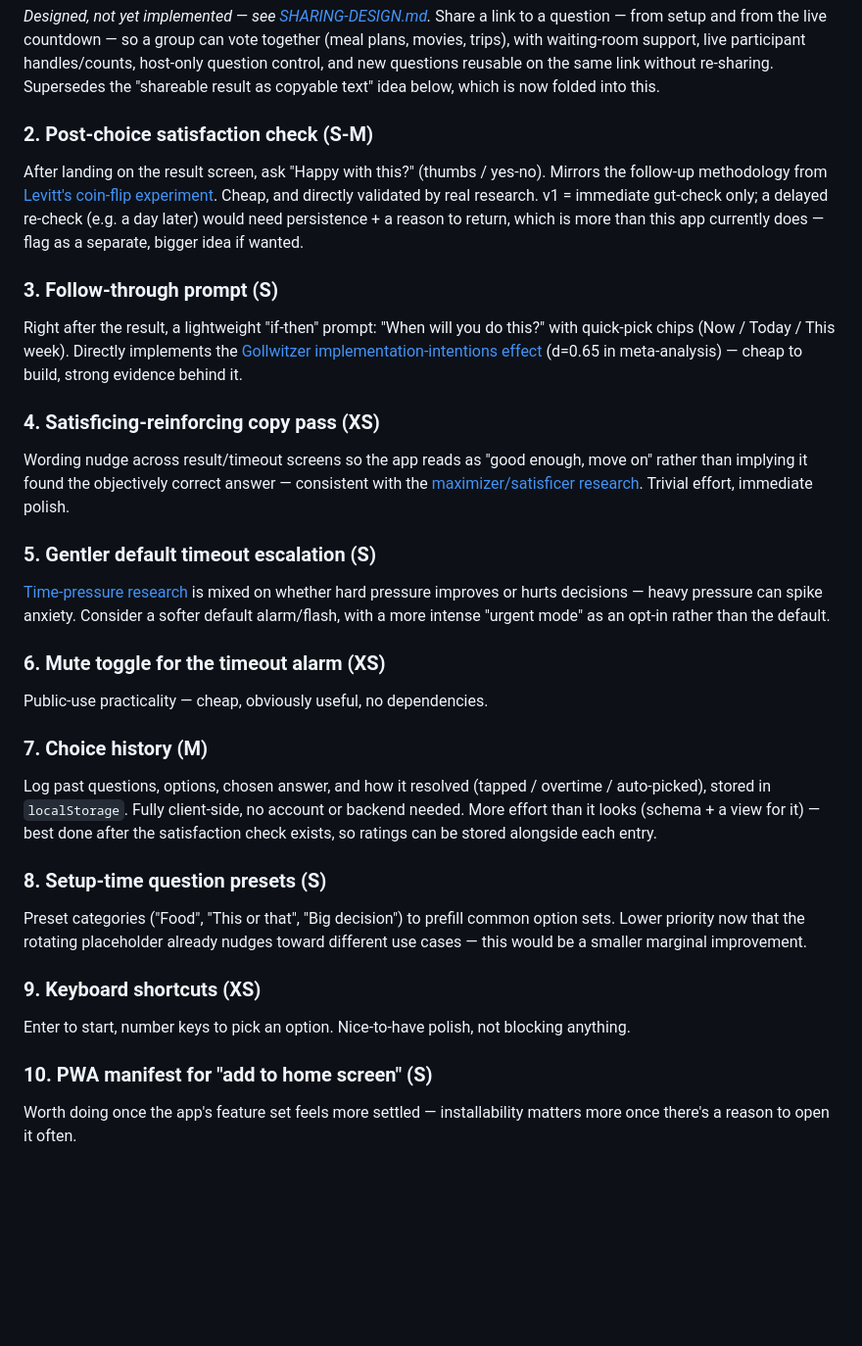
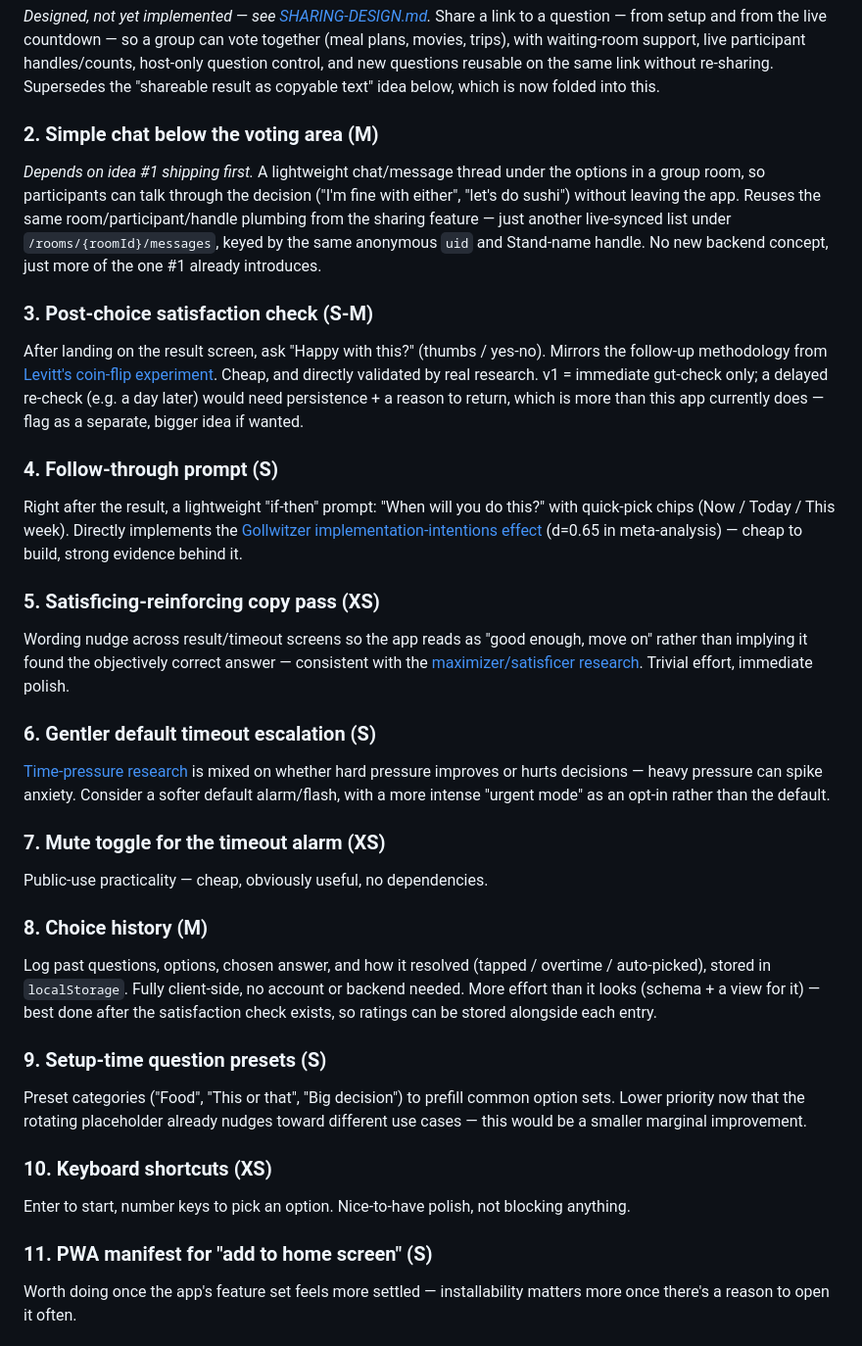
Before and after one commit to Jonasgg99/choice-timer, a Markdown page: IDEAS.md, the part around the change. Shown at 98% size. Rendered like a GitHub page; blank space fills up the shorter version.

Commit message:
Use JoJo Stand names for room handles; add chat idea to backlog

```diff
--- a/IDEAS.md
+++ b/IDEAS.md
@@ -16,31 +16,34 @@ Ordered by priority (highest first) — my judgment call, balancing effort, how
 ### 1. Shareable choice links, for group decisions (L)
 *Designed, not yet implemented — see [SHARING-DESIGN.md](SHARING-DESIGN.md).* Share a link to a question — from setup and from the live countdown — so a group can vote together (meal plans, movies, trips), with waiting-room support, live participant handles/counts, host-only question control, and new questions reusable on the same link without re-sharing. Supersedes the "shareable result as copyable text" idea below, which is now folded into this.
 
-### 2. Post-choice satisfaction check (S-M)
+### 2. Simple chat below the voting area (M)
+*Depends on idea #1 shipping first.* A lightweight chat/message thread under the options in a group room, so participants can talk through the decision ("I'm fine with either", "let's do sushi") without leaving the app. Reuses the same room/participant/handle plumbing from the sharing feature — just another live-synced list under `/rooms/{roomId}/messages`, keyed by the same anonymous `uid` and Stand-name handle. No new backend concept, just more of the one #1 already introduces.
+
+### 3. Post-choice satisfaction check (S-M)
 After landing on the result screen, ask "Happy with this?" (thumbs / yes-no). Mirrors the follow-up methodology from [Levitt's coin-flip experiment](RESEARCH.md#levitts-coin-flip-experiment). Cheap, and directly validated by real research. v1 = immediate gut-check only; a delayed re-check (e.g. a day later) would need persistence + a reason to return, which is more than this app currently does — flag as a separate, bigger idea if wanted.
 
-### 3. Follow-through prompt (S)
+### 4. Follow-through prompt (S)
 Right after the result, a lightweight "if-then" prompt: "When will you do this?" with quick-pick chips (Now / Today / This week). Directly implements the [Gollwitzer implementation-intentions effect](RESEARCH.md#implementation-intentions) (d=0.65 in meta-analysis) — cheap to build, strong evidence behind it.
 
-### 4. Satisficing-reinforcing copy pass (XS)
+### 5. Satisficing-reinforcing copy pass (XS)
 Wording nudge across result/timeout screens so the app reads as "good enough, move on" rather than implying it found the objectively correct answer — consistent with the [maximizer/satisficer research](RESEARCH.md#maximizers-vs-satisficers). Trivial effort, immediate polish.
 
-### 5. Gentler default timeout escalation (S)
+### 6. Gentler default timeout escalation (S)
 [Time-pressure research](RESEARCH.md#time-pressure-and-decision-quality) is mixed on whether hard pressure improves or hurts decisions — heavy pressure can spike anxiety. Consider a softer default alarm/flash, with a more intense "urgent mode" as an opt-in rather than the default.
 
-### 6. Mute toggle for the timeout alarm (XS)
+### 7. Mute toggle for the timeout alarm (XS)
 Public-use practicality — cheap, obviously useful, no dependencies.
 
-### 7. Choice history (M)
+### 8. Choice history (M)
 Log past questions, options, chosen answer, and how it resolved (tapped / overtime / auto-picked), stored in `localStorage`. Fully client-side, no account or backend needed. More effort than it looks (schema + a view for it) — best done after the satisfaction check exists, so ratings can be stored alongside each entry.
 
-### 8. Setup-time question presets (S)
+### 9. Setup-time question presets (S)
 Preset categories ("Food", "This or that", "Big decision") to prefill common option sets. Lower priority now that the rotating placeholder already nudges toward different use cases — this would be a smaller marginal improvement.
 
-### 9. Keyboard shortcuts (XS)
+### 10. Keyboard shortcuts (XS)
 Enter to start, number keys to pick an option. Nice-to-have polish, not blocking anything.
 
-### 10. PWA manifest for "add to home screen" (S)
+### 11. PWA manifest for "add to home screen" (S)
 Worth doing once the app's feature set feels more settled — installability matters more once there's a reason to open it often.
 
 ### Superseded
```
Also changed, not shown: SHARING-DESIGN.md (+3 -1 lines).
